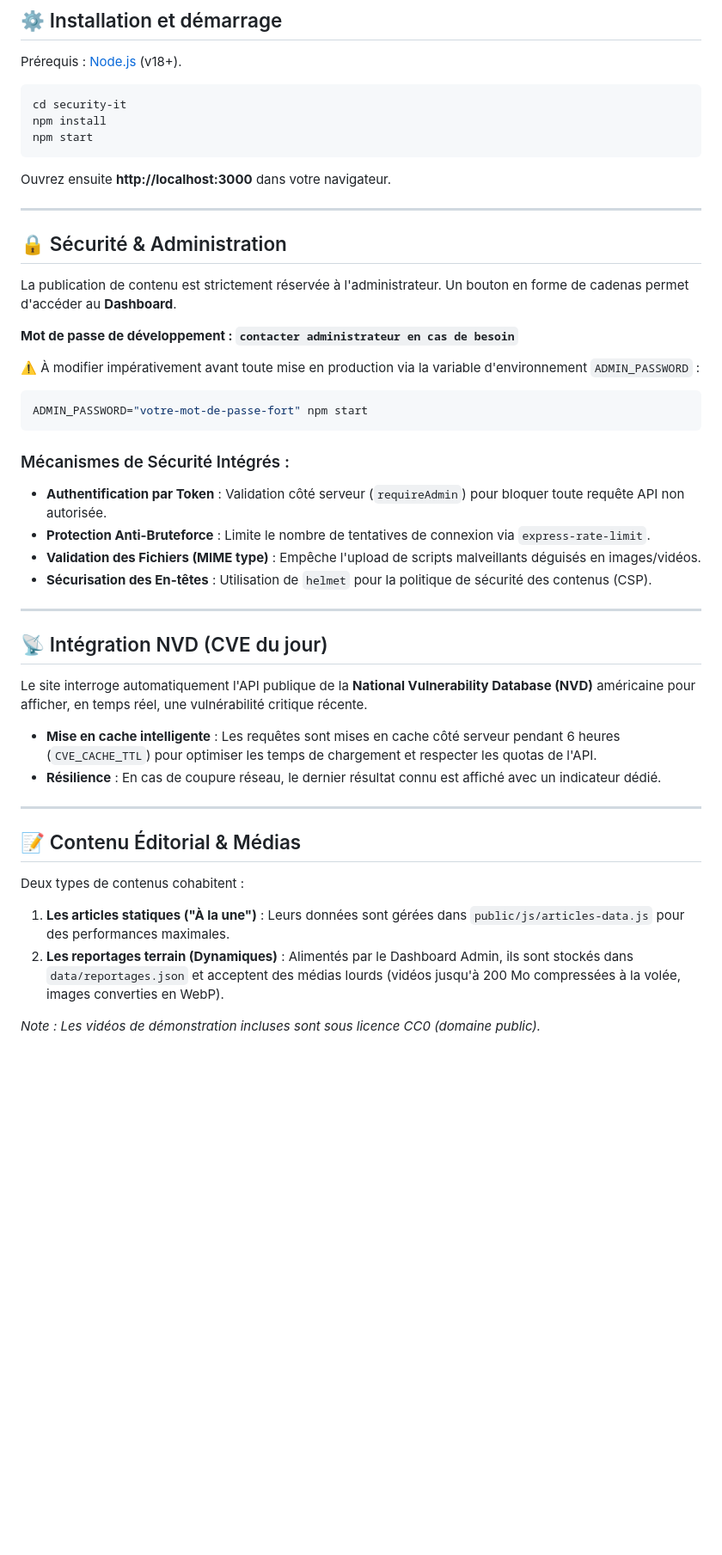
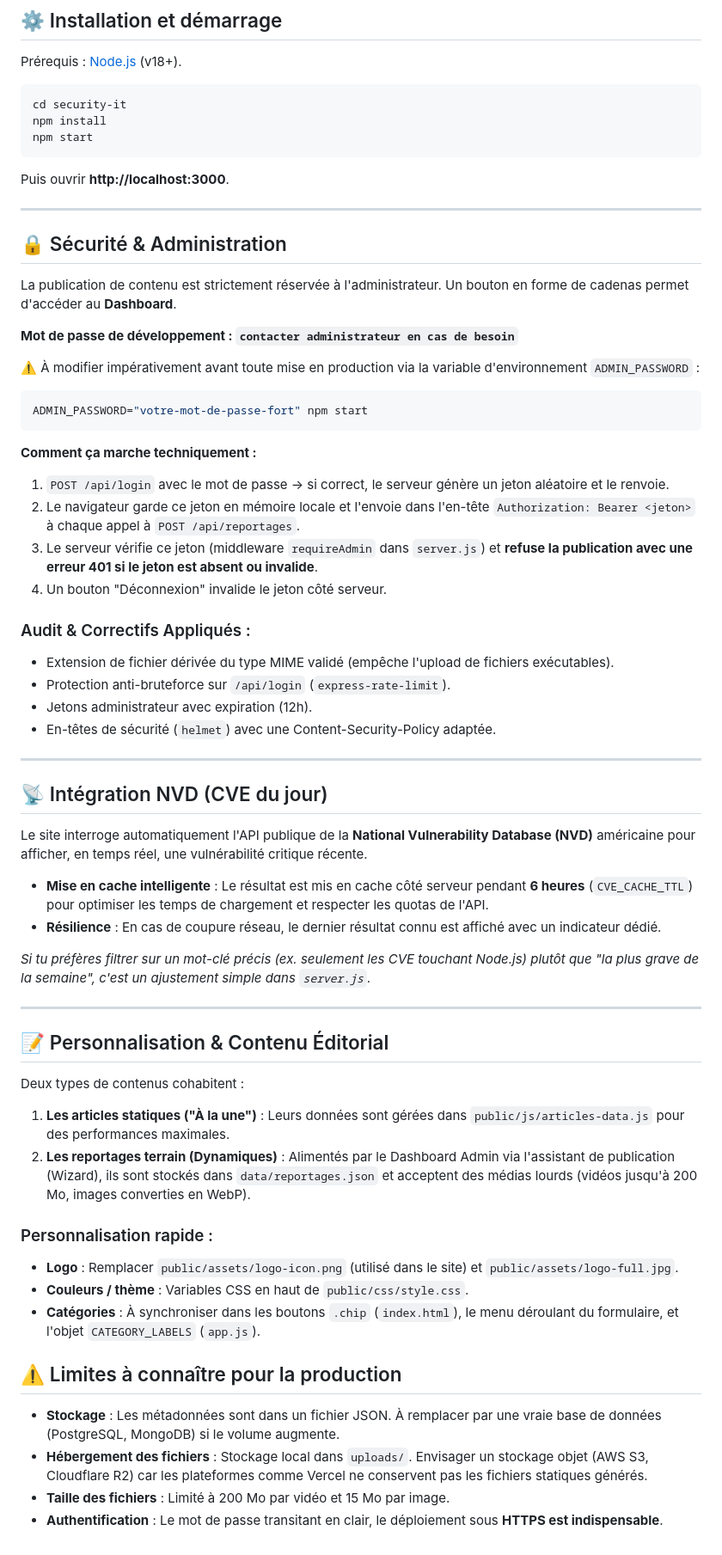
Before and after one commit to brinda206/Secuity-IT, a Markdown page: README.md, the part around the change. Shown at 86% size. Rendered like a GitHub page; blank space fills up the shorter version.

Commit message:
docs: réintégration de la documentation technique détaillée avec le design ui/ux

````diff
--- a/README.md
+++ b/README.md
@@ -55,7 +55,7 @@ npm install
 npm start
 ```
 
-Ouvrez ensuite **http://localhost:3000** dans votre navigateur.
+Puis ouvrir **http://localhost:3000**.
 
 ---
 
@@ -70,26 +70,44 @@ La publication de contenu est strictement réservée à l'administrateur. Un bou
 ADMIN_PASSWORD="votre-mot-de-passe-fort" npm start
 ```
 
-### Mécanismes de Sécurité Intégrés :
-- **Authentification par Token** : Validation côté serveur (`requireAdmin`) pour bloquer toute requête API non autorisée.
-- **Protection Anti-Bruteforce** : Limite le nombre de tentatives de connexion via `express-rate-limit`.
-- **Validation des Fichiers (MIME type)** : Empêche l'upload de scripts malveillants déguisés en images/vidéos.
-- **Sécurisation des En-têtes** : Utilisation de `helmet` pour la politique de sécurité des contenus (CSP).
+**Comment ça marche techniquement :**
+1. `POST /api/login` avec le mot de passe → si correct, le serveur génère un jeton aléatoire et le renvoie.
+2. Le navigateur garde ce jeton en mémoire locale et l'envoie dans l'en-tête `Authorization: Bearer <jeton>` à chaque appel à `POST /api/reportages`.
+3. Le serveur vérifie ce jeton (middleware `requireAdmin` dans `server.js`) et **refuse la publication avec une erreur 401 si le jeton est absent ou invalide**.
+4. Un bouton "Déconnexion" invalide le jeton côté serveur.
+
+### Audit & Correctifs Appliqués :
+- Extension de fichier dérivée du type MIME validé (empêche l'upload de fichiers exécutables).
+- Protection anti-bruteforce sur `/api/login` (`express-rate-limit`).
+- Jetons administrateur avec expiration (12h).
+- En-têtes de sécurité (`helmet`) avec une Content-Security-Policy adaptée.
 
 ---
 
 ## 📡 Intégration NVD (CVE du jour)
 
 Le site interroge automatiquement l'API publique de la **National Vulnerability Database (NVD)** américaine pour afficher, en temps réel, une vulnérabilité critique récente.
-- **Mise en cache intelligente** : Les requêtes sont mises en cache côté serveur pendant 6 heures (`CVE_CACHE_TTL`) pour optimiser les temps de chargement et respecter les quotas de l'API.
+- **Mise en cache intelligente** : Le résultat est mis en cache côté serveur pendant **6 heures** (`CVE_CACHE_TTL`) pour optimiser les temps de chargement et respecter les quotas de l'API.
 - **Résilience** : En cas de coupure réseau, le dernier résultat connu est affiché avec un indicateur dédié.
+
+*Si tu préfères filtrer sur un mot-clé précis (ex. seulement les CVE touchant Node.js) plutôt que "la plus grave de la semaine", c'est un ajustement simple dans `server.js`.*
 
 ---
 
-## 📝 Contenu Éditorial & Médias
+## 📝 Personnalisation & Contenu Éditorial
 
 Deux types de contenus cohabitent :
 1. **Les articles statiques ("À la une")** : Leurs données sont gérées dans `public/js/articles-data.js` pour des performances maximales.
-2. **Les reportages terrain (Dynamiques)** : Alimentés par le Dashboard Admin, ils sont stockés dans `data/reportages.json` et acceptent des médias lourds (vidéos jusqu'à 200 Mo compressées à la volée, images converties en WebP).
+2. **Les reportages terrain (Dynamiques)** : Alimentés par le Dashboard Admin via l'assistant de publication (Wizard), ils sont stockés dans `data/reportages.json` et acceptent des médias lourds (vidéos jusqu'à 200 Mo, images converties en WebP).
 
-*Note : Les vidéos de démonstration incluses sont sous licence CC0 (domaine public).*
+### Personnalisation rapide :
+- **Logo** : Remplacer `public/assets/logo-icon.png` (utilisé dans le site) et `public/assets/logo-full.jpg`.
+- **Couleurs / thème** : Variables CSS en haut de `public/css/style.css`.
+- **Catégories** : À synchroniser dans les boutons `.chip` (`index.html`), le menu déroulant du formulaire, et l'objet `CATEGORY_LABELS` (`app.js`).
+
+## ⚠️ Limites à connaître pour la production
+
+- **Stockage** : Les métadonnées sont dans un fichier JSON. À remplacer par une vraie base de données (PostgreSQL, MongoDB) si le volume augmente.
+- **Hébergement des fichiers** : Stockage local dans `uploads/`. Envisager un stockage objet (AWS S3, Cloudflare R2) car les plateformes comme Vercel ne conservent pas les fichiers statiques générés.
+- **Taille des fichiers** : Limité à 200 Mo par vidéo et 15 Mo par image.
+- **Authentification** : Le mot de passe transitant en clair, le déploiement sous **HTTPS est indispensable**.
````
